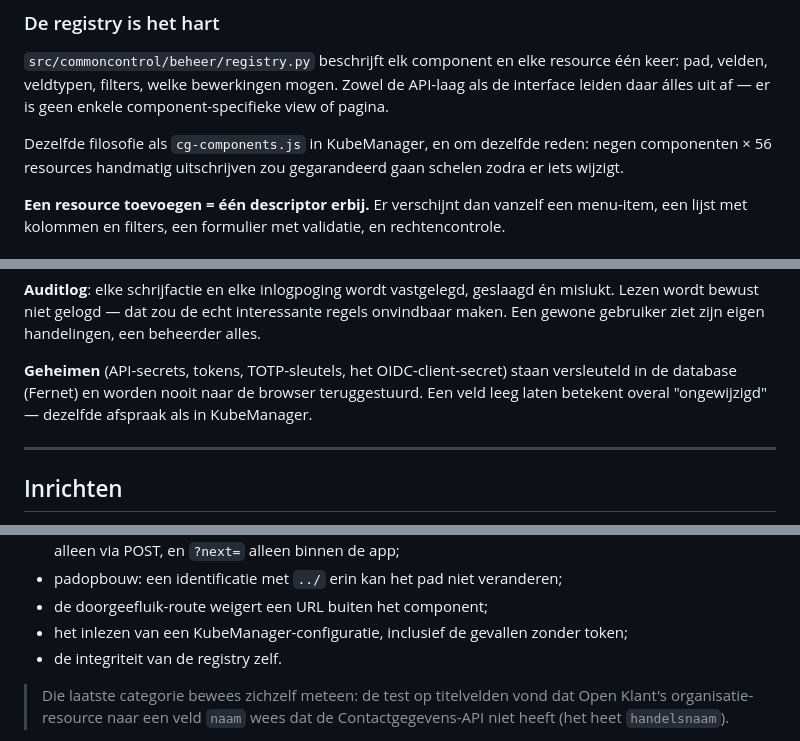
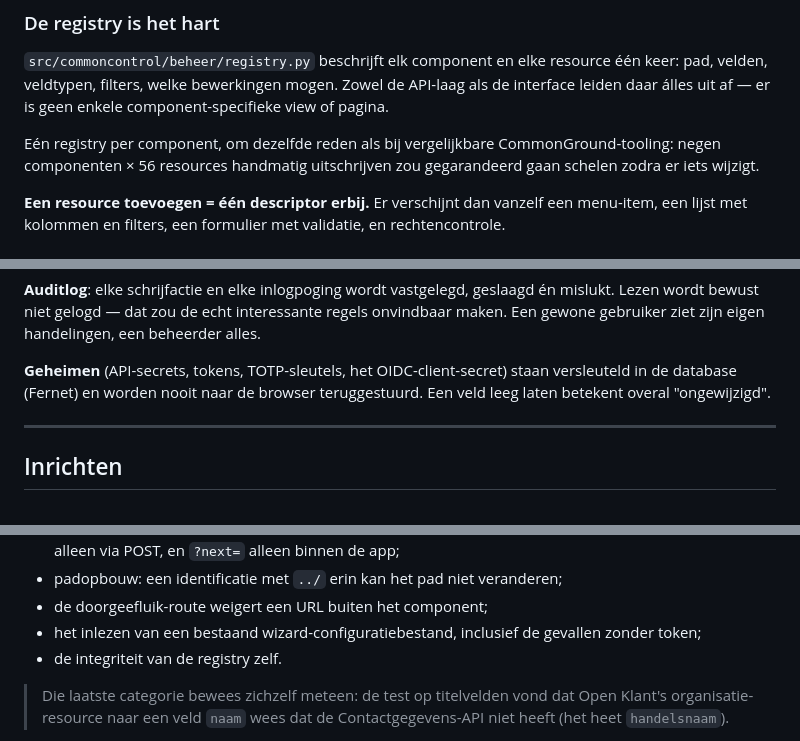
Before and after one commit to rjbarendse/CommonControl, a Markdown page: README.md, 3 parts joined by grey strips. Rendered like a GitHub page.

```diff
--- a/README.md
+++ b/README.md
@@ -84,9 +84,9 @@ keer: pad, velden, veldtypen, filters, welke bewerkingen mogen. Zowel de API-laa
 als de interface leiden daar álles uit af — er is geen enkele component-specifieke
 view of pagina.
 
-Dezelfde filosofie als `cg-components.js` in KubeManager, en om dezelfde reden:
-negen componenten × 56 resources handmatig uitschrijven zou gegarandeerd gaan
-schelen zodra er iets wijzigt.
+Eén registry per component, om dezelfde reden als bij vergelijkbare
+CommonGround-tooling: negen componenten × 56 resources handmatig uitschrijven
+zou gegarandeerd gaan schelen zodra er iets wijzigt.
 
 **Een resource toevoegen = één descriptor erbij.** Er verschijnt dan vanzelf een
 menu-item, een lijst met kolommen en filters, een formulier met validatie, en
@@ -128,8 +128,7 @@ beheerder alles.
 
 **Geheimen** (API-secrets, tokens, TOTP-sleutels, het OIDC-client-secret) staan
 versleuteld in de database (Fernet) en worden nooit naar de browser
-teruggestuurd. Een veld leeg laten betekent overal "ongewijzigd" — dezelfde
-afspraak als in KubeManager.
+teruggestuurd. Een veld leeg laten betekent overal "ongewijzigd".
 
 ---
 
@@ -257,8 +257,8 @@ python manage.py test tests --settings=commoncontrol.test_settings
   pogingenlimiet, uitloggen alleen via POST, en `?next=` alleen binnen de app;
 * padopbouw: een identificatie met `../` erin kan het pad niet veranderen;
 * de doorgeefluik-route weigert een URL buiten het component;
-* het inlezen van een KubeManager-configuratie, inclusief de gevallen zonder
-  token;
+* het inlezen van een bestaand wizard-configuratiebestand, inclusief de
+  gevallen zonder token;
 * de integriteit van de registry zelf.
 
 > Die laatste categorie bewees zichzelf meteen: de test op titelvelden vond dat
```
Also changed, not shown: other parts of README.md (+21 -19 lines).
